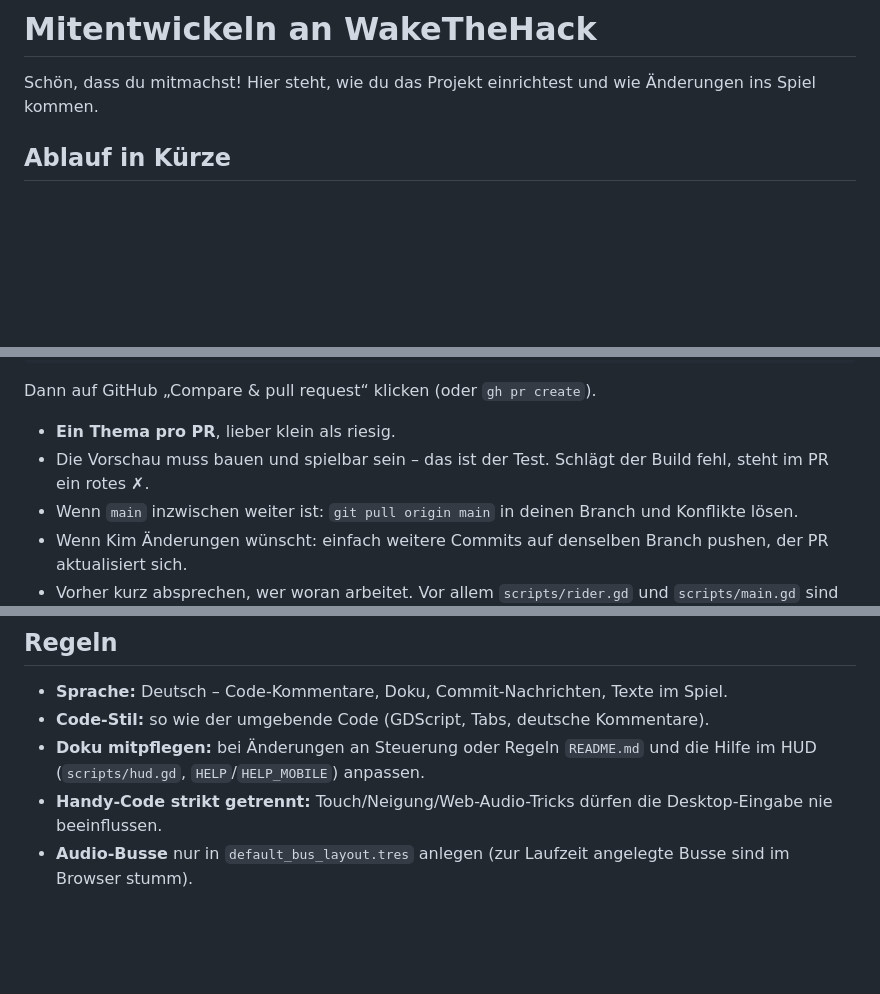
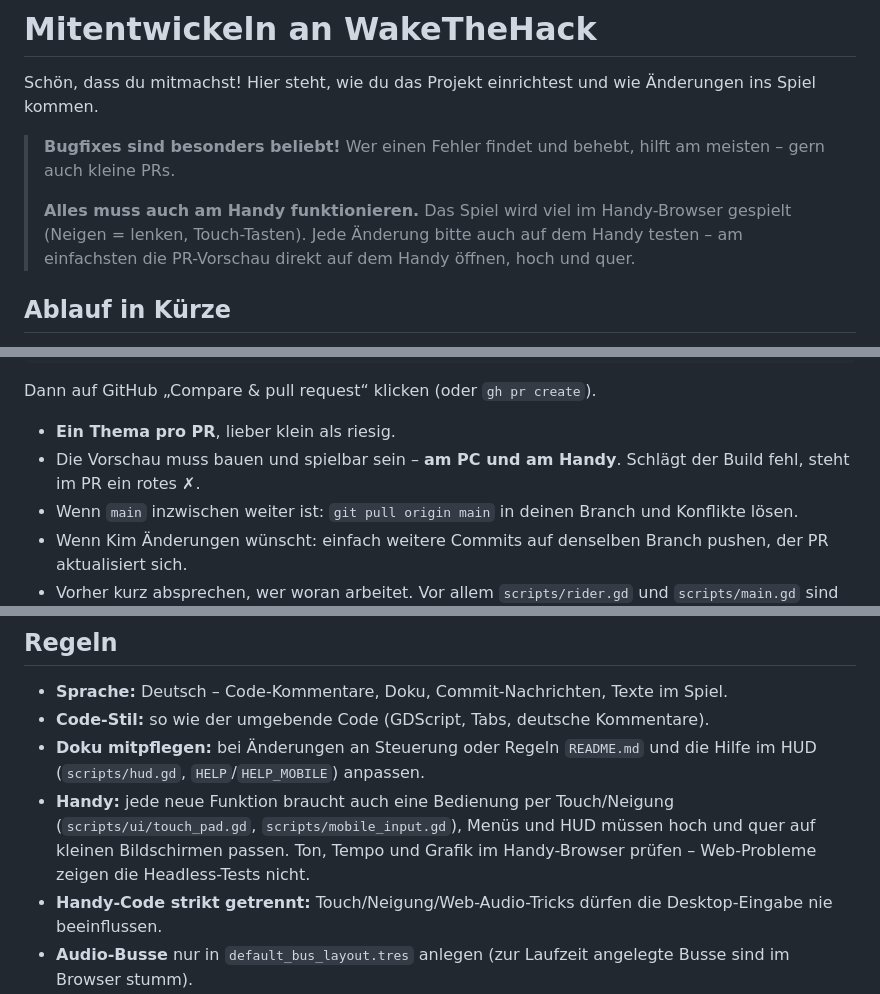
Before and after one commit to kimpixel/wakeportGame, a Markdown page: CONTRIBUTING.md, 3 parts joined by grey strips. GitHub-like rendering; blank space fills up the shorter version.

Commit message:
CONTRIBUTING: Hinweise – alles muss am Handy funktionieren, Bugfixes besonders beliebt
Co-Authored-By: Claude Opus 5.5 <noreply@anthropic.com>

```diff
--- a/CONTRIBUTING.md
+++ b/CONTRIBUTING.md
@@ -1,6 +1,12 @@
 # Mitentwickeln an WakeTheHack
 
 Schön, dass du mitmachst! Hier steht, wie du das Projekt einrichtest und wie Änderungen ins Spiel kommen.
+
+> **Bugfixes sind besonders beliebt!** Wer einen Fehler findet und behebt, hilft am meisten – gern auch kleine PRs.
+>
+> **Alles muss auch am Handy funktionieren.** Das Spiel wird viel im Handy-Browser gespielt (Neigen = lenken,
+> Touch-Tasten). Jede Änderung bitte auch auf dem Handy testen – am einfachsten die PR-Vorschau direkt auf dem
+> Handy öffnen, hoch und quer.
 
 ## Ablauf in Kürze
 
@@ -49,7 +55,7 @@ git push -u origin mein-thema
 Dann auf GitHub „Compare & pull request“ klicken (oder `gh pr create`).
 
 - **Ein Thema pro PR**, lieber klein als riesig.
-- Die Vorschau muss bauen und spielbar sein – das ist der Test. Schlägt der Build fehl, steht im PR ein rotes ✗.
+- Die Vorschau muss bauen und spielbar sein – **am PC und am Handy**. Schlägt der Build fehl, steht im PR ein rotes ✗.
 - Wenn `main` inzwischen weiter ist: `git pull origin main` in deinen Branch und Konflikte lösen.
 - Wenn Kim Änderungen wünscht: einfach weitere Commits auf denselben Branch pushen, der PR aktualisiert sich.
 - Vorher kurz absprechen, wer woran arbeitet. Vor allem `scripts/rider.gd` und `scripts/main.gd` sind groß –
@@ -75,6 +81,9 @@ Alle Test-Argumente stehen im Kopf von `scripts/main.gd` und in `CLAUDE.md`.
 - **Code-Stil:** so wie der umgebende Code (GDScript, Tabs, deutsche Kommentare).
 - **Doku mitpflegen:** bei Änderungen an Steuerung oder Regeln `README.md` und die Hilfe im HUD
   (`scripts/hud.gd`, `HELP`/`HELP_MOBILE`) anpassen.
+- **Handy:** jede neue Funktion braucht auch eine Bedienung per Touch/Neigung (`scripts/ui/touch_pad.gd`,
+  `scripts/mobile_input.gd`), Menüs und HUD müssen hoch und quer auf kleinen Bildschirmen passen.
+  Ton, Tempo und Grafik im Handy-Browser prüfen – Web-Probleme zeigen die Headless-Tests nicht.
 - **Handy-Code strikt getrennt:** Touch/Neigung/Web-Audio-Tricks dürfen die Desktop-Eingabe nie beeinflussen.
 - **Audio-Busse** nur in `default_bus_layout.tres` anlegen (zur Laufzeit angelegte Busse sind im Browser stumm).
 - Temporäre Test-Werte (z. B. `RALEY_SPEED := 0.0 #TMP`) vor dem Commit zurücksetzen.
```
